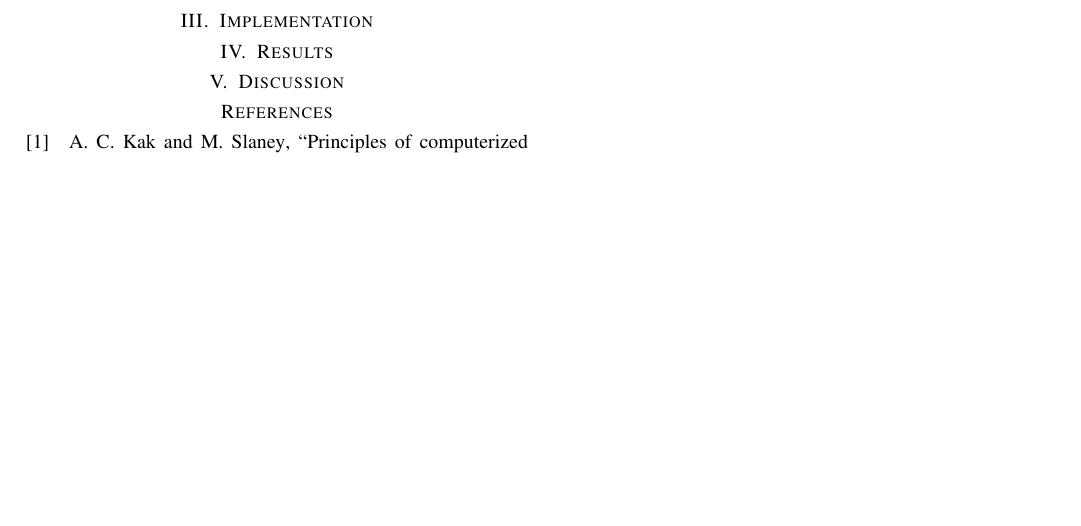
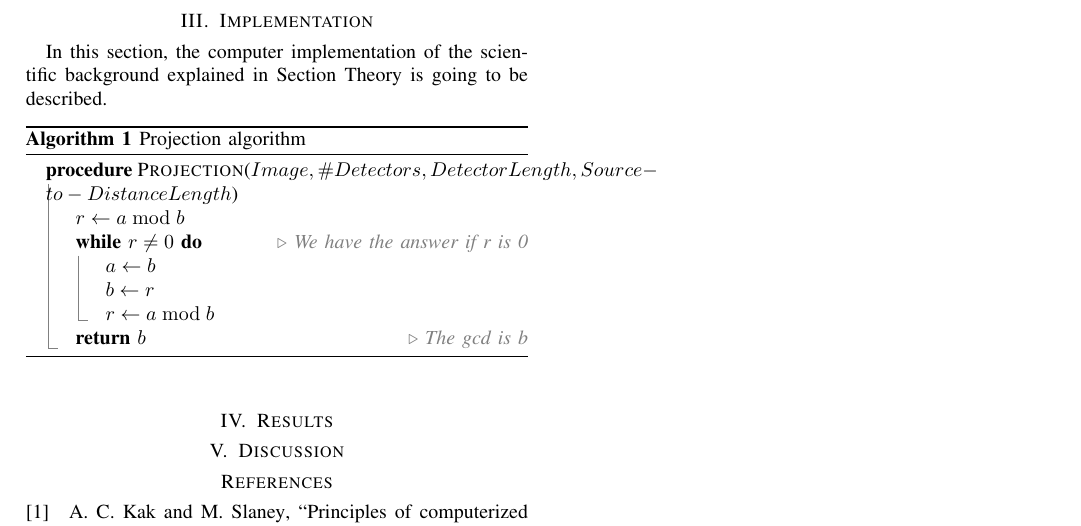
Before and after one commit to kutay-ugurlu/Fan-Beam-Computerized-Tomography-Simulation, a LaTeX paper (Report/FanBeamCTSimulation.tex): part of page 3 of 3, cut so that both start at the same text, the shorter picture padded with empty space. Compiled offline with pdfLaTeX.

Commit message:
Raport update, work on algorithm

```diff
--- a/Report/FanBeamCTSimulation.tex
+++ b/Report/FanBeamCTSimulation.tex
@@ -10,6 +10,9 @@
 \usepackage{color}
 \usepackage{amsmath}
 \usepackage{subcaption}
+\usepackage{algorithmicx}
+\usepackage{algorithm}
+\usepackage{algpseudocodex}
 %\usepackage{cite}
 \usepackage[
 style=ieee,
@@ -185,8 +188,25 @@ Then, the resultant filter responses are as follows:
 
 The columns of the projection matrix of size $[\#Rays \times \#Projection Angles]$ is convolved with the filters having the responses shown in Figure \ref{fig:smoothedfilters}. This operation is called Convolution Back Projection.
 
+\section{Implementation} \label{sec:implementation}
 
-\section{Implementation} \label{sec:implementation}
+In this section, the computer implementation of the scientific background explained in Section \nameref{sec:theory} is going to be described.
+
+\begin{algorithm}[h]
+	\caption{Projection algorithm}\label{euclid}
+	\begin{algorithmic}
+	\Procedure{Projection}{$Image,\#Detectors, DetectorLength, Source-to-Distance Length$}
+	   \State $r\gets a\bmod b$
+	   \While{$r\not=0$}\Comment{We have the answer if r is 0}
+		  \State $a\gets b$
+		  \State $b\gets r$
+		  \State $r\gets a\bmod b$
+	   \EndWhile\label{euclidendwhile}
+	   \State \textbf{return} $b$\Comment{The gcd is b}
+	\EndProcedure
+	\end{algorithmic}
+	\label{alg:projection}
+\end{algorithm}
 
 \section{Results} \label{sec:results}
 
```
Also changed, not shown: Report/FanBeamCTSimulation.pdf.
